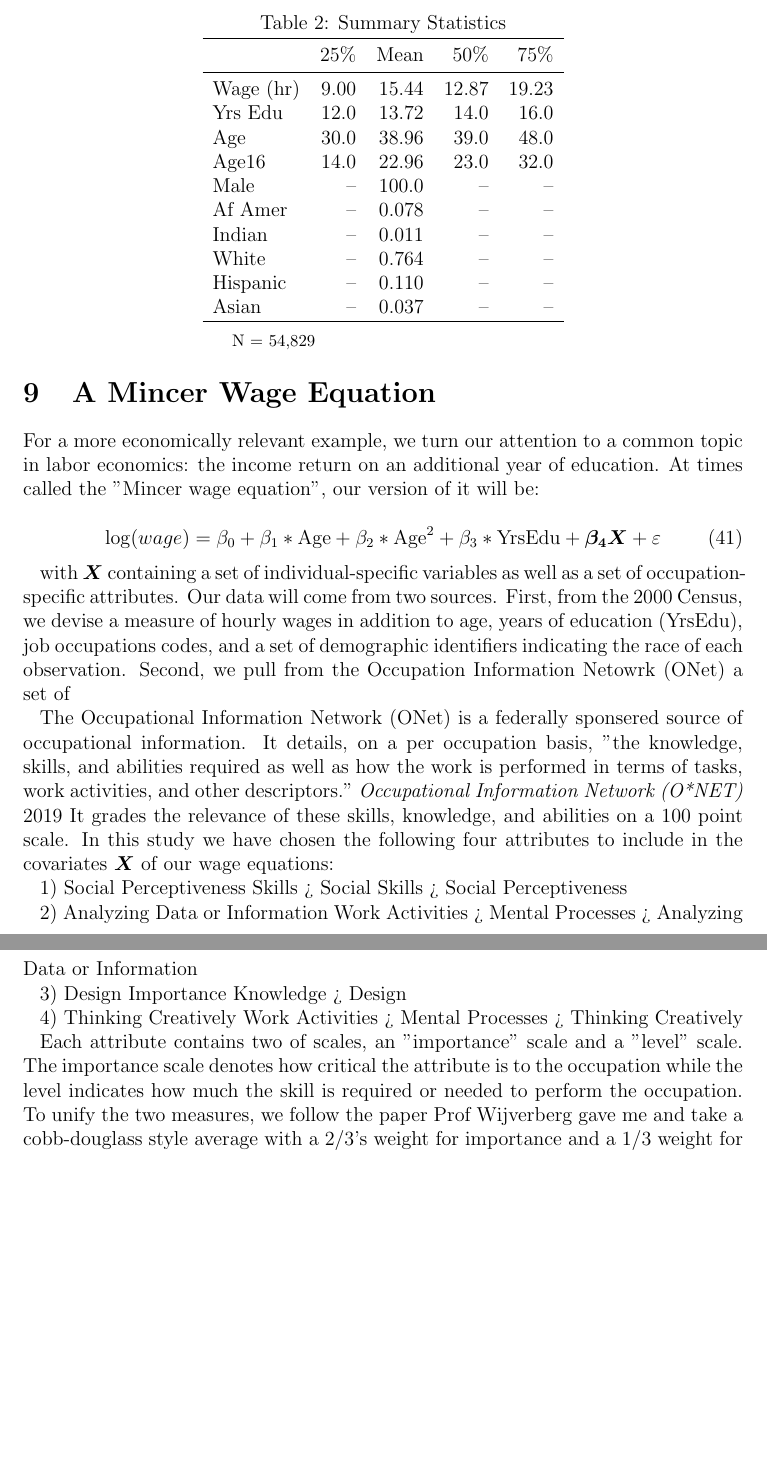
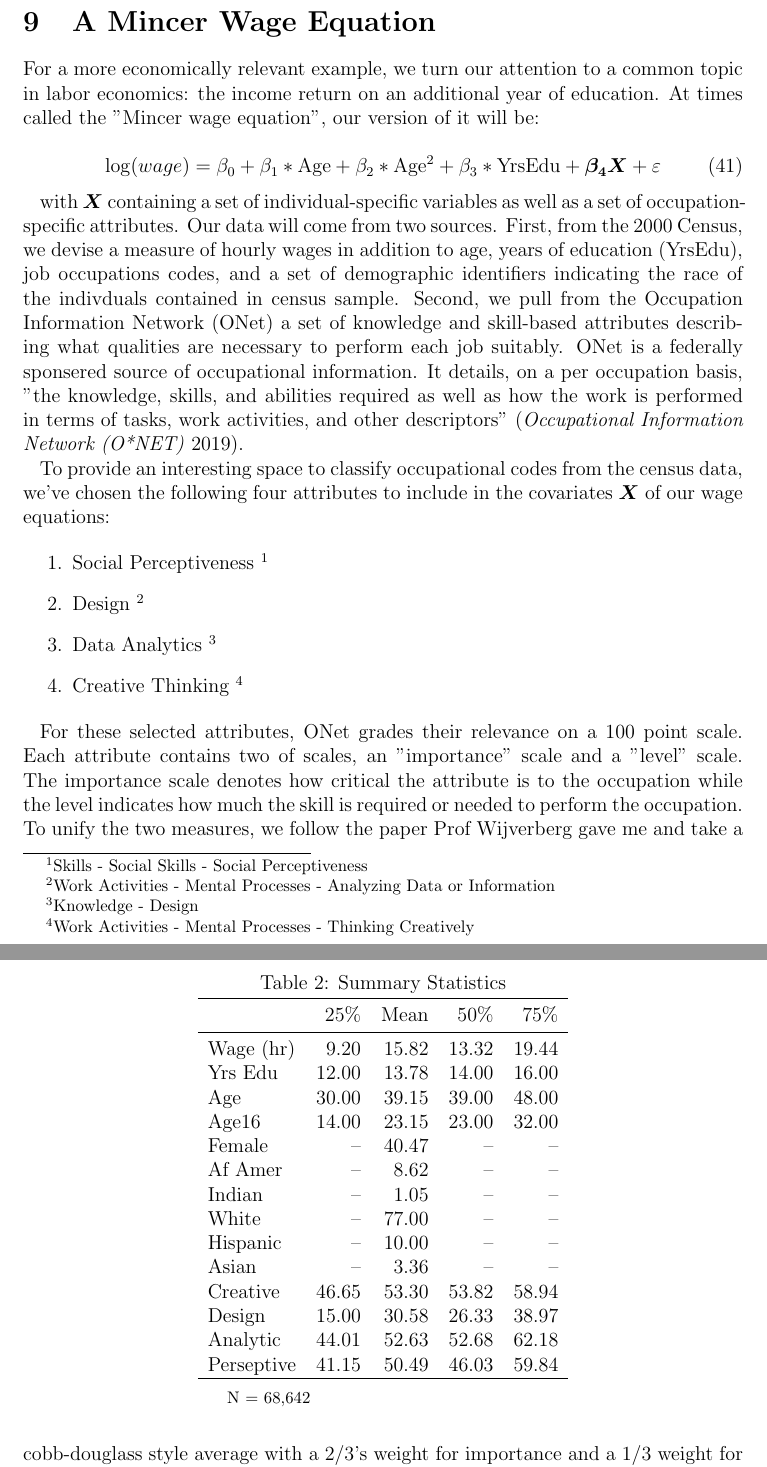
Before and after one commit to LucasDowiak/HME, a LaTeX paper (article/Econometric_Applications_of_HME.tex): two parts of pages 16 and 17 of 25 before the commit and two parts of pages 16 and 17 of 26 after it, joined at a grey line, cut so that both start at the same text, the shorter picture padded with empty space. Compiled offline with pdfLaTeX.

Commit message:
ONet occupational codes added

```diff
--- a/article/Econometric_Applications_of_HME.tex
+++ b/article/Econometric_Applications_of_HME.tex
@@ -783,68 +783,37 @@ will be:
   \log (wage) = \beta_{0} + \beta_{1} * \textnormal{Age} + \beta_{2} * \textnormal{Age}^{2} + \beta_{3} * \textnormal{YrsEdu} + \boldsymbol{\beta_{4}}\boldsymbol{X} + \varepsilon
 \end{equation}
 
-
-\begin{table} \centering
-  \caption{Summary Statistics}
-  \begin{threeparttable}
-    \begin{tabular}[l]{l r r r r}
-  \cmidrule{1-5}
-
-              & 25\%   & Mean & 50\% & 75\%   \\
-  \cmidrule{1-5}
-  Wage (hr)   & 9.00  & 15.44 & 12.87  & 19.23\\
-  Yrs Edu     & 12.0  & 13.72 & 14.0   & 16.0 \\
-  Age         & 30.0  & 38.96 & 39.0   & 48.0 \\
-  Age16       & 14.0  & 22.96 & 23.0   & 32.0 \\
-  Male        & --    & 100.0 & --     & --   \\
-  Af Amer     & --    & 0.078 & --     & --   \\
-  Indian      & --    & 0.011 & --     & --   \\
-  White       & --    & 0.764 & --     & --   \\
-  Hispanic    & --    & 0.110 & --     & --   \\
-  Asian       & --    & 0.037 & --     & --   \\
-
-  \hline
-    \end{tabular}
-    \begin{tablenotes}
-      \item{\footnotesize N = 54,829}
-    \end{tablenotes} \label{tbl:census_cov_summary}
-  \end{threeparttable}
-\end{table}
-
 with $\boldsymbol{X}$ containing a set of individual-specific
 variables as well as a set of occupation-specific attributes.
 Our data will come from two sources. First, from the 2000 Census,
 we devise a measure of hourly wages in addition to age,
 years of education (YrsEdu), job occupations codes,
-and a set of demographic identifiers indicating the race of each observation.
-Second, we pull from the Occupation Information Netowrk (ONet) a set of
+and a set of demographic identifiers indicating the race of the
+indivduals contained in census sample. Second, we pull from the
+Occupation Information Network (ONet) a set of knowledge and skill-based
+attributes describing what qualities are necessary to perform each
+job suitably. ONet is a federally sponsered source of occupational
+information. It details, on a per occupation basis, "the knowledge,
+skills, and abilities required as well as how the work is
+performed in terms of tasks, work activities, and other descriptors"
+(\cite{ONET}).
 
+To provide an interesting space to classify occupational codes from
+the census data, we've chosen the following four attributes to
+include in the covariates $\boldsymbol{X}$ of our wage equations:
 
-The Occupational Information Network (ONet) is a federally sponsered source
-of occupational information. It details, on a per occupation basis, "the
-knowledge, skills, and abilities required as well as how the work is
-performed in terms of tasks, work activities, and other descriptors."
-\cite{ONET} It grades the relevance of these skills, knowledge, and
-abilities on a 100 point scale. In this study we have chosen the
-following four attributes to include in the covariates $\boldsymbol{X}$
-of our wage equations:
+\begin{enumerate}
+  \item Social Perceptiveness \footnote{Skills - Social Skills - Social Perceptiveness}
+  \item Design \footnote{Work Activities - Mental Processes - Analyzing Data or Information}
+  \item Data Analytics \footnote{Knowledge - Design}
+  \item Creative Thinking \footnote{Work Activities - Mental Processes - Thinking Creatively}
+\end{enumerate}
 
-1) Social Perceptiveness
-   Skills > Social Skills > Social Perceptiveness
-
-2) Analyzing Data or Information
-   Work Activities > Mental Processes > Analyzing Data or Information
-
-3) Design Importance
-    Knowledge > Design
-
-4) Thinking Creatively
-   Work Activities > Mental Processes > Thinking Creatively
-
-Each attribute contains two of scales, an "importance" scale and a
-"level" scale. The importance scale denotes how critical the attribute
-is to the occupation while the level indicates how much the skill is
-required or needed to perform the occupation. To unify the two
+For these selected attributes, ONet grades their relevance on a
+100 point scale. Each attribute contains two of scales, an "importance"
+scale and a "level" scale. The importance scale denotes how critical the
+attribute is to the occupation while the level indicates how much the
+skill is required or needed to perform the occupation. To unify the two
 measures, we follow the paper Prof Wijverberg gave me and take a
 cobb-douglass style average with a 2/3's weight for importance and a 1/3
 weight for the level scale.
@@ -867,6 +836,37 @@ in a model. We find this feature preferable since the growth in the number
 of paramaters can be considerable in both models as the number of experts
 increase.
 
+\begin{table} \centering
+  \caption{Summary Statistics}
+  \begin{threeparttable}
+    \begin{tabular}[l]{l r r r r}
+  \cmidrule{1-5}
+
+              & 25\%   & Mean & 50\% & 75\%   \\
+  \cmidrule{1-5}
+  Wage (hr)   & 9.20  & 15.82 & 13.32  & 19.44\\
+  Yrs Edu     & 12.00 & 13.78 & 14.00  & 16.00\\
+  Age         & 30.00 & 39.15 & 39.00  & 48.00 \\
+  Age16       & 14.00 & 23.15 & 23.00  & 32.00 \\
+  Female      & --    & 40.47 & --     & --   \\
+  Af Amer     & --    &  8.62 & --     & --   \\
+  Indian      & --    &  1.05 & --     & --   \\
+  White       & --    & 77.00 & --     & --   \\
+  Hispanic    & --    & 10.00 & --     & --   \\
+  Asian       & --    &  3.36 & --     & --   \\
+  Creative    & 46.65 & 53.30 & 53.82  & 58.94 \\
+  Design      & 15.00 & 30.58 & 26.33  & 38.97 \\
+  Analytic    & 44.01 & 52.63 & 52.68  & 62.18 \\
+  Perseptive  & 41.15 & 50.49 & 46.03  & 59.84 \\
+
+  \hline
+    \end{tabular}
+    \begin{tablenotes}
+      \item{\footnotesize N = 68,642}
+    \end{tablenotes} \label{tbl:census_cov_summary}
+  \end{threeparttable}
+\end{table}
+
 A natural question to consider as a researcher is where to put the variable(s)
 of interest while performing an HME estimation. \cite{JiangTanner2000}
 provide their proof of model consistency for HME of GLM's for the case where
```
Also changed, not shown: article/Econometric_Applications_of_HME.pdf, article/Econometric_Applications_of_HME.tex (84 more changed lines), 1 other file.
